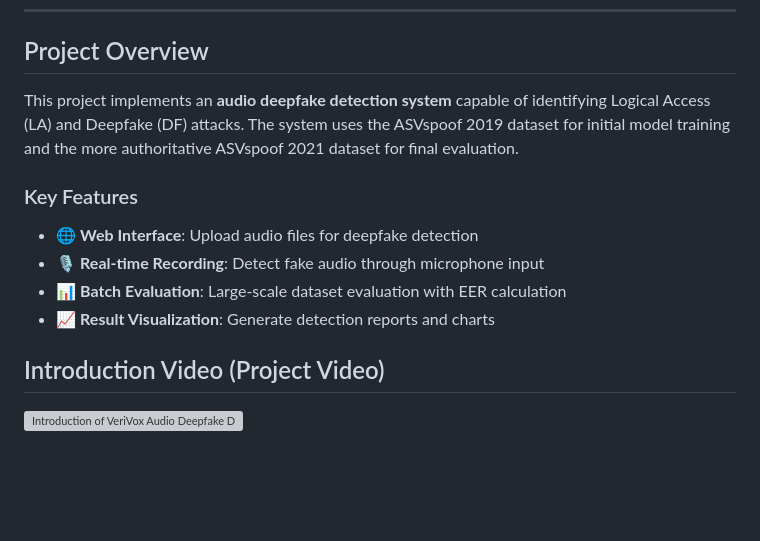
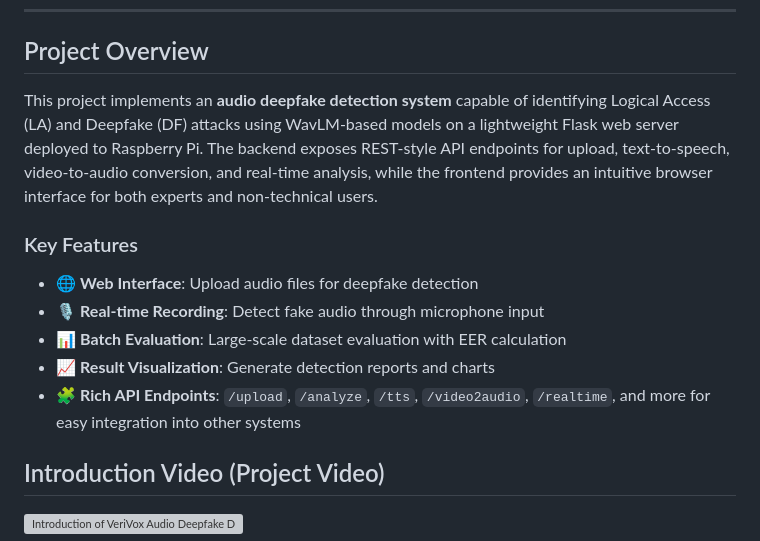
Before and after one commit to s350fgroup25/FYP_VeriVox_Audio_Deepfake_Detector, a Markdown page: README.md, the part around the change. Rendered like a GitHub page; blank space fills up the shorter version; grey boxes are pictures that could not be loaded.

```diff
--- a/README.md
+++ b/README.md
@@ -11,7 +11,7 @@ A WavLM-based audio deepfake detection web application deployed on Raspberry Pi.
 ---
 ## Project Overview
 
-This project implements an **audio deepfake detection system** capable of identifying Logical Access (LA) and Deepfake (DF) attacks. The system uses the ASVspoof 2019 dataset for initial model training and the more authoritative ASVspoof 2021 dataset for final evaluation.
+This project implements an **audio deepfake detection system** capable of identifying Logical Access (LA) and Deepfake (DF) attacks using WavLM-based models on a lightweight Flask web server deployed to Raspberry Pi. The backend exposes REST-style API endpoints for upload, text-to-speech, video-to-audio conversion, and real-time analysis, while the frontend provides an intuitive browser interface for both experts and non-technical users.
 
 ### Key Features
 
@@ -19,6 +19,7 @@ This project implements an **audio deepfake detection system** capable of identi
 - 🎙️ **Real-time Recording**: Detect fake audio through microphone input
 - 📊 **Batch Evaluation**: Large-scale dataset evaluation with EER calculation
 - 📈 **Result Visualization**: Generate detection reports and charts
+- 🧩 **Rich API Endpoints**: `/upload`, `/analyze`, `/tts`, `/video2audio`, `/realtime`, and more for easy integration into other systems
 
 ## Introduction Video (Project Video)
 [![Introduction of VeriVox Audio Deepfake Detector](https://img.youtube.com/vi/svC8c3vcg5Y/0.jpg)](https://youtu.be/svC8c3vcg5Y)
```
